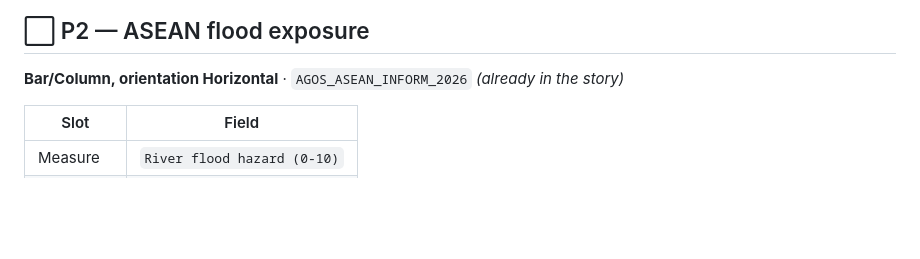
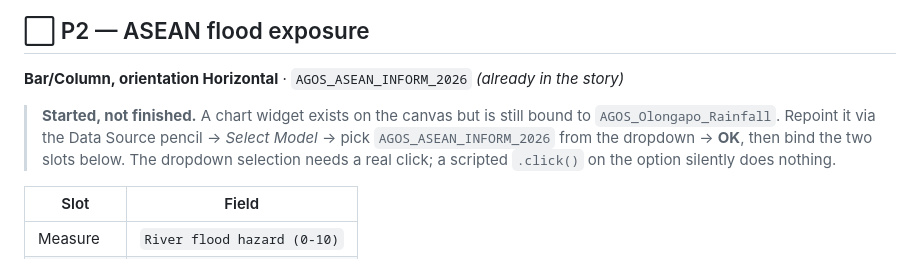
Before and after one commit to Romeo-04/project-agos, a Markdown page: docs/CHART_BUILD_SHEET.md, the part around the change. Rendered like a GitHub page; blank space fills up the shorter version.

Commit message:
Note P2 partially started; record the dropdown-click limitation
A chart widget for P2 is on the canvas but still bound to the rainfall
dataset. Repointing needs a real click on the Select Model dropdown
option - a scripted .click() on the option resolves and reports success
but does not actually change the binding, which is worth knowing before
anyone retries it that way.

```diff
--- a/docs/CHART_BUILD_SHEET.md
+++ b/docs/CHART_BUILD_SHEET.md
@@ -52,6 +52,12 @@ August auto-highlights off the `Wettest month` flag. Month order is alphabetical
 ## ⬜ P2 — ASEAN flood exposure
 
 **Bar/Column, orientation Horizontal** · `AGOS_ASEAN_INFORM_2026` *(already in the story)*
+
+> **Started, not finished.** A chart widget exists on the canvas but is still bound to
+> `AGOS_Olongapo_Rainfall`. Repoint it via the Data Source pencil → *Select Model* → pick
+> `AGOS_ASEAN_INFORM_2026` from the dropdown → **OK**, then bind the two slots below.
+> The dropdown selection needs a real click; a scripted `.click()` on the option silently
+> does nothing.
 
 | Slot | Field |
 |---|---|
```
